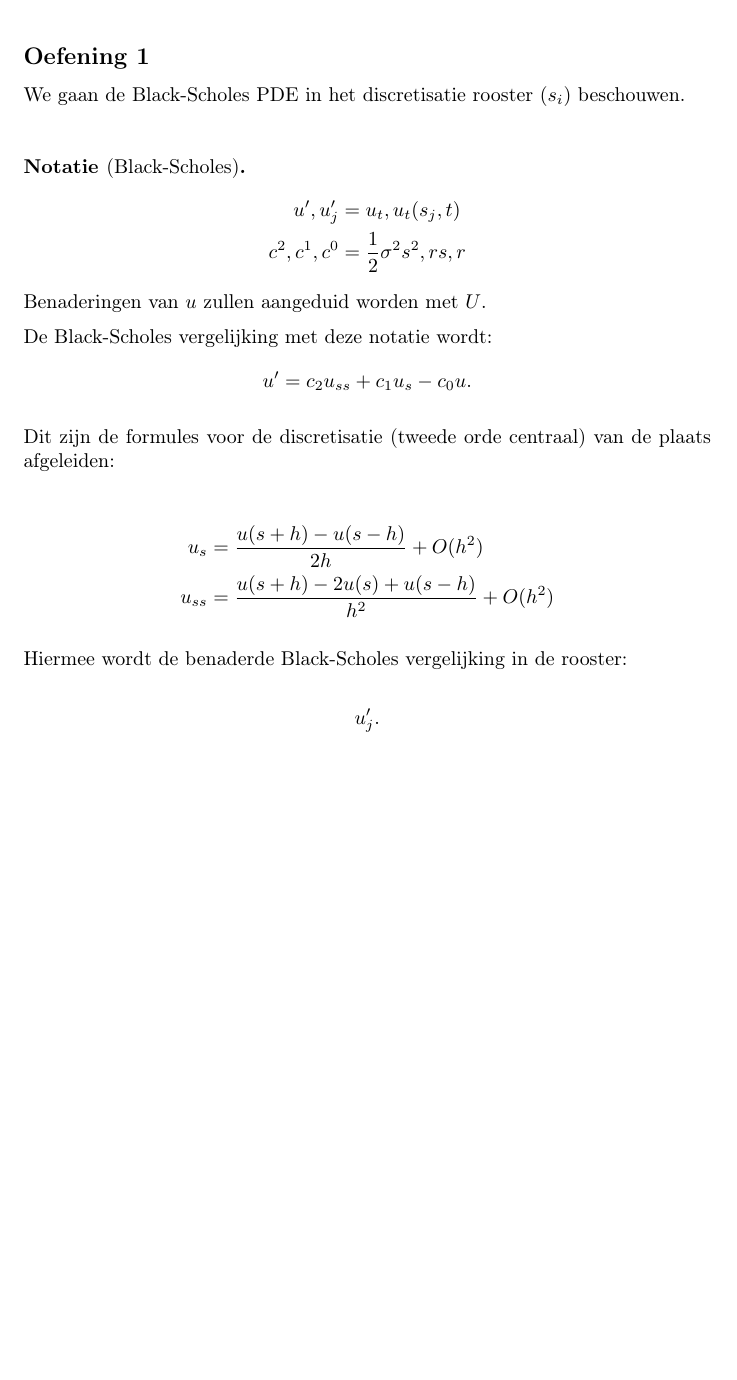
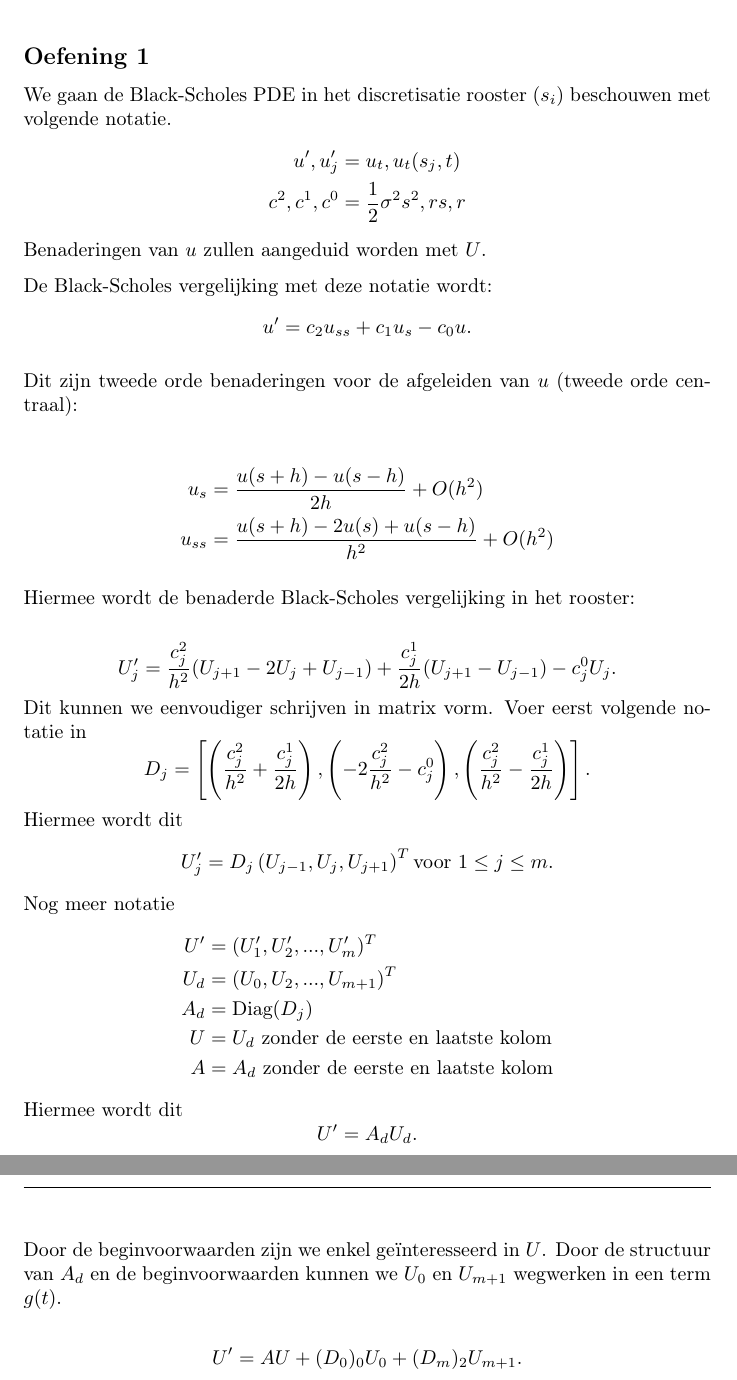
Before and after one commit to ISIPINK/Programmeeropgave-Eindige-Differentiemethoden-en-Financiele-Wiskunde-Academiejaar-2022-2023, a LaTeX document (verslag/main.tex): part of the page before the commit and two parts of pages 1 and 2 of 2 after it, the two joined at a grey line, cut so that both start at the same text, the shorter picture padded with empty space. Compiled offline with pdfLaTeX.

Commit message:
Finished exercise 1

```diff
--- a/verslag/main.tex
+++ b/verslag/main.tex
@@ -5,25 +5,21 @@
 \oefening{1}
 
 We gaan de Black-Scholes PDE in het
-discretisatie rooster $(s_{i})$ beschouwen.\\
-
-\begin{notatie}[Black-Scholes]
+discretisatie rooster $(s_{i})$ beschouwen
+met volgende notatie.
   \begin{align*}
     u',u'_{j}   &= u_{t},u_{t}(s_{j},t)\\
     c^{2},c^{1},c^{0}&= \frac{1}{2} \sigma^{2}s^{2}, rs , r
   \end{align*}
  Benaderingen van $u$ zullen aangeduid worden met
  $U$.
-\end{notatie}
 
 De Black-Scholes vergelijking met deze notatie wordt:
 \[
   u'= c_{2}u_{ss }+ c_{1}u_{s} -c_{0}u
 .\]
 
-Dit zijn de formules voor de discretisatie
-(tweede orde centraal) van de plaats
-afgeleiden:
+Dit zijn tweede orde benaderingen voor de afgeleiden van $u$ (tweede orde centraal):
 
 \begin{align*}
   u_{s}  &= \frac{u(s+h)-u(s-h)}{2h} + O(h^{2})\\
@@ -31,9 +27,51 @@ afgeleiden:
 \end{align*}
 
 Hiermee wordt de benaderde Black-Scholes vergelijking
-in de rooster:
+in het rooster:
 
 \[
-  u'_{j}
+  U'_{j}= \frac{c_{j}^{2}}{h^{2}}(U_{j+1}-2U_{j}+ U_{j-1})
+  + \frac{c_{j}^{1}}{2h}(U_{j+1}-U_{j-1})
+  - c_{j}^{0}U_{j}
+.\]
+Dit kunnen we eenvoudiger schrijven in matrix vorm.
+Voer eerst volgende notatie in
+\[
+    D_{j}=
+  \left[
+  \left(
+  \frac{c_{j}^{2}}{h^{2}} + \frac{c_{j}^{1}}{2h}
+  \right) ,
+  \left(
+  -2 \frac{c_{j}^{2}}{h^{2}}- c_{j}^{0}
+  \right) ,
+  \left(
+  \frac{c_{j}^{2}}{h^{2}} - \frac{c_{j}^{1}}{2h}
+  \right)
+  \right]  .\]
+Hiermee wordt dit
+\[
+U'_{j}=D_{j} \left( U_{j-1},U_{j}, U_{j+1} \right)^{T}
+ \text{voor } 1 \le j \le m.\]
+Nog meer notatie
+\begin{align*}
+  U' &= (U'_{1}, U'_{2}, ..., U'_{m})^{T}\\
+  U_{d} &= (U_{0}, U_{2}, ..., U_{m+1})^{T}\\
+  A_{d} &= \text{Diag}(D_{j})\\
+  U &= U_{d}\text{ zonder de eerste en laatste kolom} \\
+  A &= A_{d}\text{ zonder de eerste en laatste kolom}
+\end{align*}
+Hiermee wordt dit
+\[
+  U' = A_{d}U_{d}
+.\]
+
+Door de beginvoorwaarden zijn we enkel geïnteresseerd
+in $U$. Door de structuur van $A_{d}$ en de
+beginvoorwaarden kunnen we $U_{0}$
+en $U_{m+1}$ wegwerken in een term $g(t)$.
+
+\[
+  U' = AU + (D_{0})_{0}U_{0} + (D_{m})_{2} U_{m+1}
 .\]
 \end{document}
```
